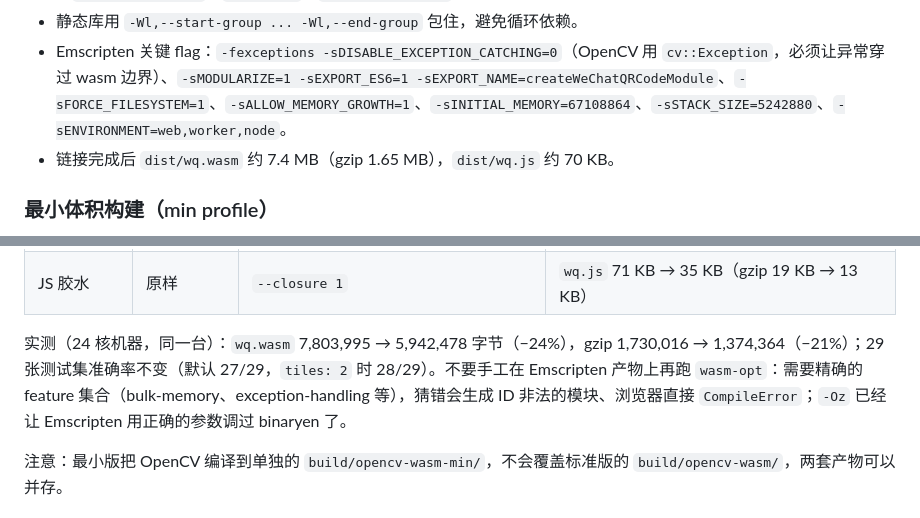
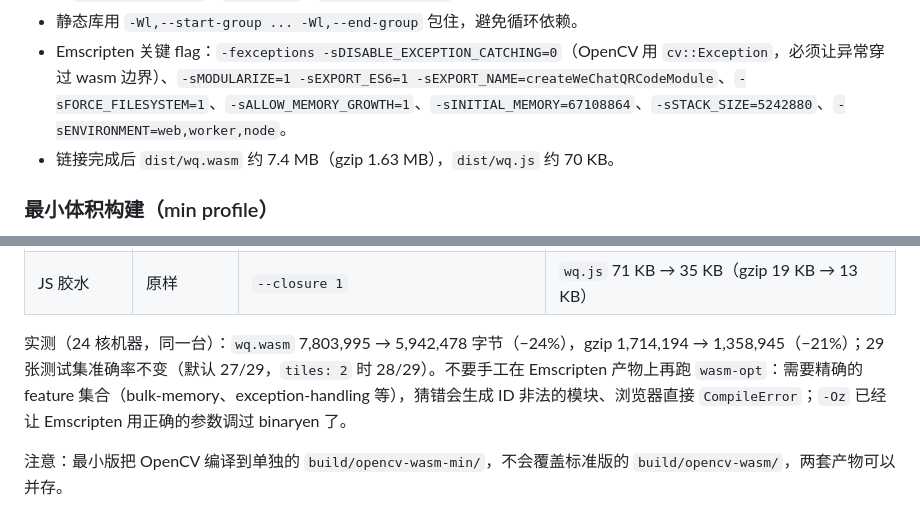
Before and after one commit to PPKunOfficial/wechat-qrcode-wasm, a Markdown page: docs/build.md, 2 parts joined by grey strips. GitHub-like rendering.

```diff
--- a/docs/build.md
+++ b/docs/build.md
@@ -84,7 +84,7 @@ CV_Assert(utils::fs::exists(detector_model_path));
 - 安装目录布局（OpenCV 5.x 与 4.x 不同）：头文件在 `install/include/opencv5/opencv2/...`；模块库在 `install/lib/libopencv_*.a`；第三方静态库在 `install/lib/opencv5/3rdparty/`，且名字带双 `lib` 前缀（`liblibprotobuf.a`、`libzlib.a`、`liblibharfbuzz.a`）。
 - 静态库用 `-Wl,--start-group ... -Wl,--end-group` 包住，避免循环依赖。
 - Emscripten 关键 flag：`-fexceptions -sDISABLE_EXCEPTION_CATCHING=0`（OpenCV 用 `cv::Exception`，必须让异常穿过 wasm 边界）、`-sMODULARIZE=1 -sEXPORT_ES6=1 -sEXPORT_NAME=createWeChatQRCodeModule`、`-sFORCE_FILESYSTEM=1`、`-sALLOW_MEMORY_GROWTH=1`、`-sINITIAL_MEMORY=67108864`、`-sSTACK_SIZE=5242880`、`-sENVIRONMENT=web,worker,node`。
-- 链接完成后 `dist/wq.wasm` 约 7.4 MB（gzip 1.65 MB），`dist/wq.js` 约 70 KB。
+- 链接完成后 `dist/wq.wasm` 约 7.4 MB（gzip 1.63 MB），`dist/wq.js` 约 70 KB。
 
 ### 最小体积构建（min profile）
 
@@ -103,7 +103,7 @@ CV_Assert(utils::fs::exists(detector_model_path));
 | 内存分配器 | 默认 dlmalloc | `-sMALLOC=emmalloc` | 更小的分配器实现 |
 | JS 胶水 | 原样 | `--closure 1` | `wq.js` 71 KB → 35 KB（gzip 19 KB → 13 KB） |
 
-实测（24 核机器，同一台）：`wq.wasm` 7,803,995 → 5,942,478 字节（−24%），gzip 1,730,016 → 1,374,364（−21%）；29 张测试集准确率不变（默认 27/29，`tiles: 2` 时 28/29）。不要手工在 Emscripten 产物上再跑 `wasm-opt`：需要精确的 feature 集合（bulk-memory、exception-handling 等），猜错会生成 ID 非法的模块、浏览器直接 `CompileError`；`-Oz` 已经让 Emscripten 用正确的参数调过 binaryen 了。
+实测（24 核机器，同一台）：`wq.wasm` 7,803,995 → 5,942,478 字节（−24%），gzip 1,714,194 → 1,358,945（−21%）；29 张测试集准确率不变（默认 27/29，`tiles: 2` 时 28/29）。不要手工在 Emscripten 产物上再跑 `wasm-opt`：需要精确的 feature 集合（bulk-memory、exception-handling 等），猜错会生成 ID 非法的模块、浏览器直接 `CompileError`；`-Oz` 已经让 Emscripten 用正确的参数调过 binaryen 了。
 
 注意：最小版把 OpenCV 编译到单独的 `build/opencv-wasm-min/`，不会覆盖标准版的 `build/opencv-wasm/`，两套产物可以并存。
 
```
Also changed, not shown: README.md (+5 -5 lines), docs/api.md (+1 -1 lines).
